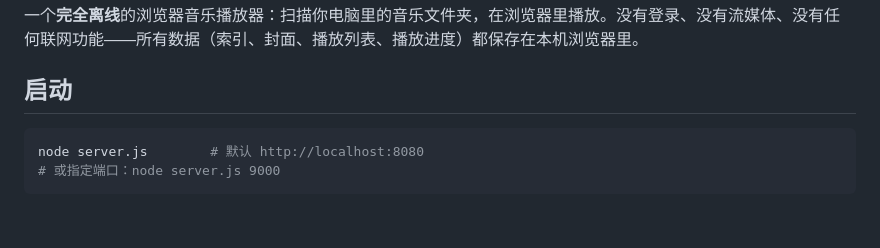
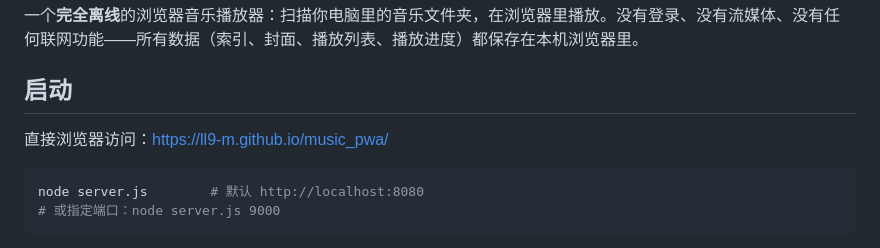
Before and after one commit to ll9-m/music_pwa, a Markdown page: README.md, the part around the change. Rendered like a GitHub page; blank space fills up the shorter version.

Commit message:
Update README with launch instructions and URL
Add launch instructions and project URL to README

````diff
--- a/README.md
+++ b/README.md
@@ -3,6 +3,7 @@
 一个**完全离线**的浏览器音乐播放器：扫描你电脑里的音乐文件夹，在浏览器里播放。没有登录、没有流媒体、没有任何联网功能——所有数据（索引、封面、播放列表、播放进度）都保存在本机浏览器里。
 
 ## 启动
+直接浏览器访问：https://ll9-m.github.io/music_pwa/
 
 ```bash
 node server.js        # 默认 http://localhost:8080
````
